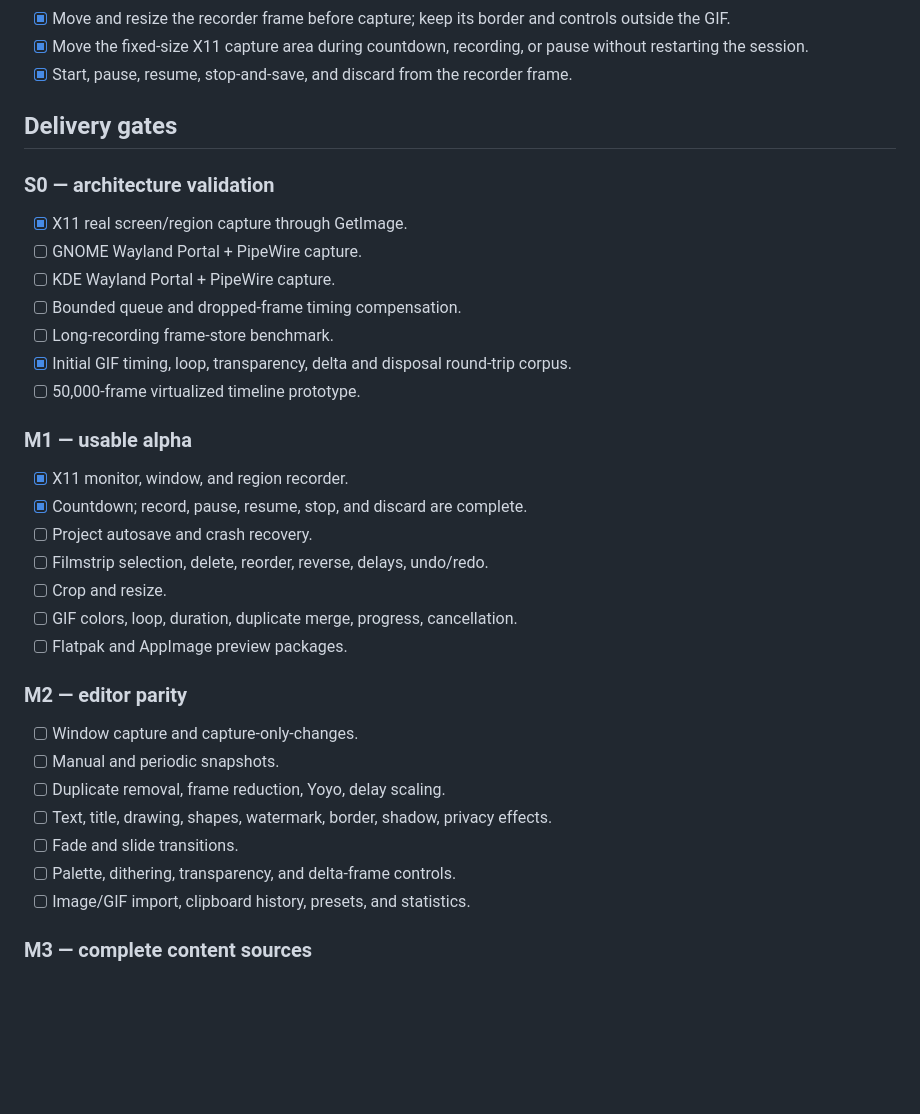
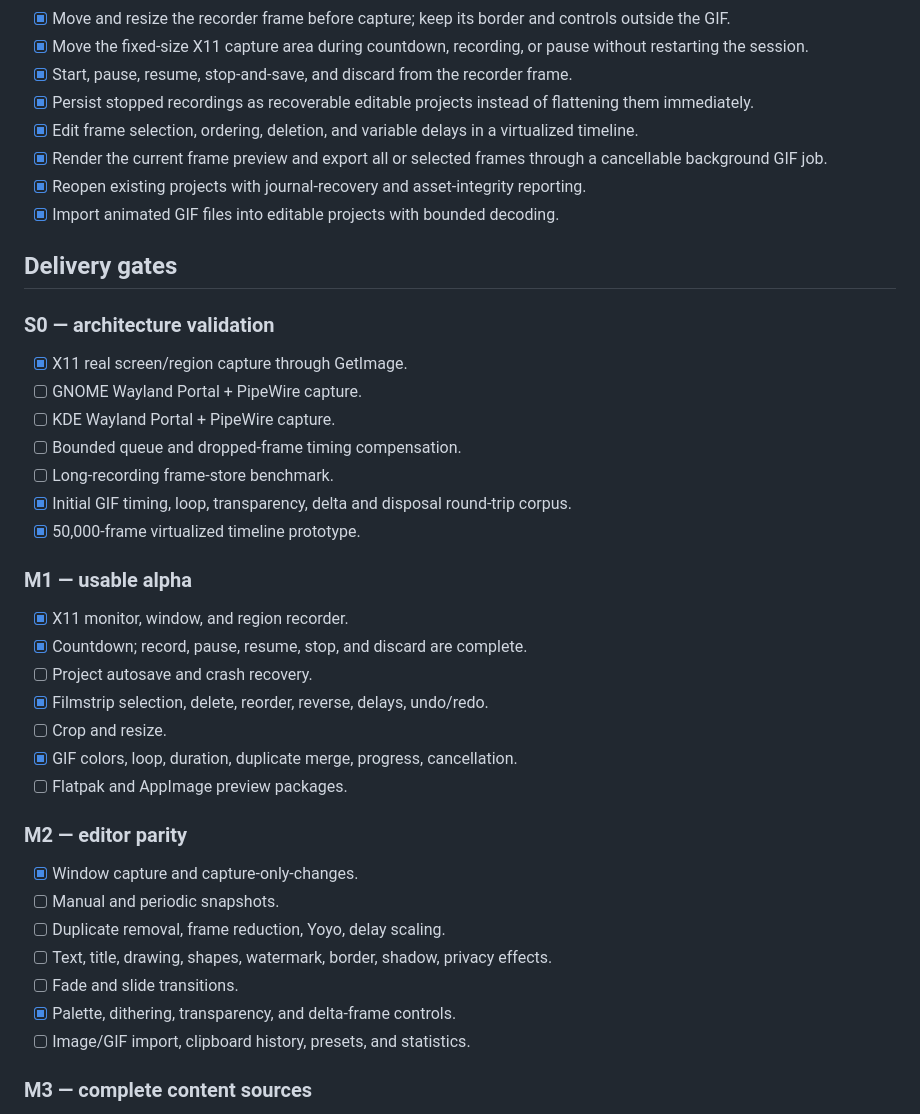
Before and after one commit to tiansongyu/gifromscreen, a Markdown page: docs/LINUX-STATUS.md, the part around the change. Drawn GitHub-style; blank space fills up the shorter version.

Commit message:
docs(linux): update editor and import delivery gates

```diff
--- a/docs/LINUX-STATUS.md
+++ b/docs/LINUX-STATUS.md
@@ -16,6 +16,11 @@ This file is the delivery ledger for the Linux-first implementation. A feature i
 - [x] Move and resize the recorder frame before capture; keep its border and controls outside the GIF.
 - [x] Move the fixed-size X11 capture area during countdown, recording, or pause without restarting the session.
 - [x] Start, pause, resume, stop-and-save, and discard from the recorder frame.
+- [x] Persist stopped recordings as recoverable editable projects instead of flattening them immediately.
+- [x] Edit frame selection, ordering, deletion, and variable delays in a virtualized timeline.
+- [x] Render the current frame preview and export all or selected frames through a cancellable background GIF job.
+- [x] Reopen existing projects with journal-recovery and asset-integrity reporting.
+- [x] Import animated GIF files into editable projects with bounded decoding.
 
 ## Delivery gates
 
@@ -27,26 +32,26 @@ This file is the delivery ledger for the Linux-first implementation. A feature i
 - [ ] Bounded queue and dropped-frame timing compensation.
 - [ ] Long-recording frame-store benchmark.
 - [x] Initial GIF timing, loop, transparency, delta and disposal round-trip corpus.
-- [ ] 50,000-frame virtualized timeline prototype.
+- [x] 50,000-frame virtualized timeline prototype.
 
 ### M1 — usable alpha
 
 - [x] X11 monitor, window, and region recorder.
 - [x] Countdown; record, pause, resume, stop, and discard are complete.
 - [ ] Project autosave and crash recovery.
-- [ ] Filmstrip selection, delete, reorder, reverse, delays, undo/redo.
+- [x] Filmstrip selection, delete, reorder, reverse, delays, undo/redo.
 - [ ] Crop and resize.
-- [ ] GIF colors, loop, duration, duplicate merge, progress, cancellation.
+- [x] GIF colors, loop, duration, duplicate merge, progress, cancellation.
 - [ ] Flatpak and AppImage preview packages.
 
 ### M2 — editor parity
 
-- [ ] Window capture and capture-only-changes.
+- [x] Window capture and capture-only-changes.
 - [ ] Manual and periodic snapshots.
 - [ ] Duplicate removal, frame reduction, Yoyo, delay scaling.
 - [ ] Text, title, drawing, shapes, watermark, border, shadow, privacy effects.
 - [ ] Fade and slide transitions.
-- [ ] Palette, dithering, transparency, and delta-frame controls.
+- [x] Palette, dithering, transparency, and delta-frame controls.
 - [ ] Image/GIF import, clipboard history, presets, and statistics.
 
 ### M3 — complete content sources
```
